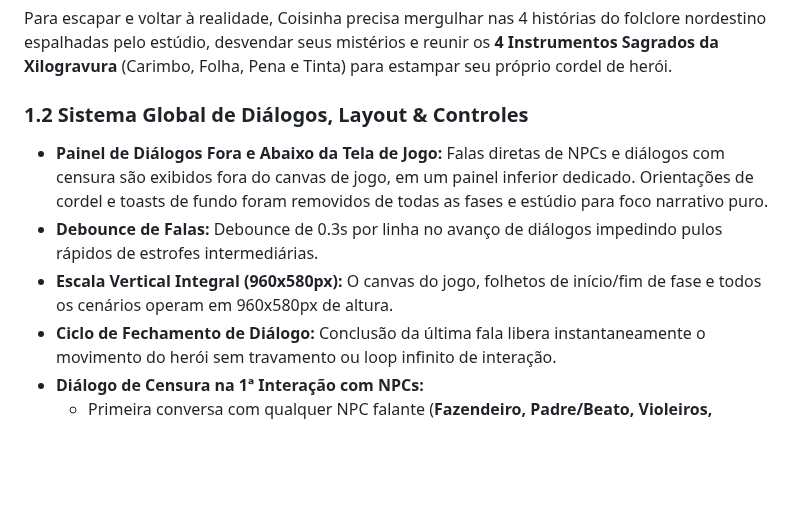
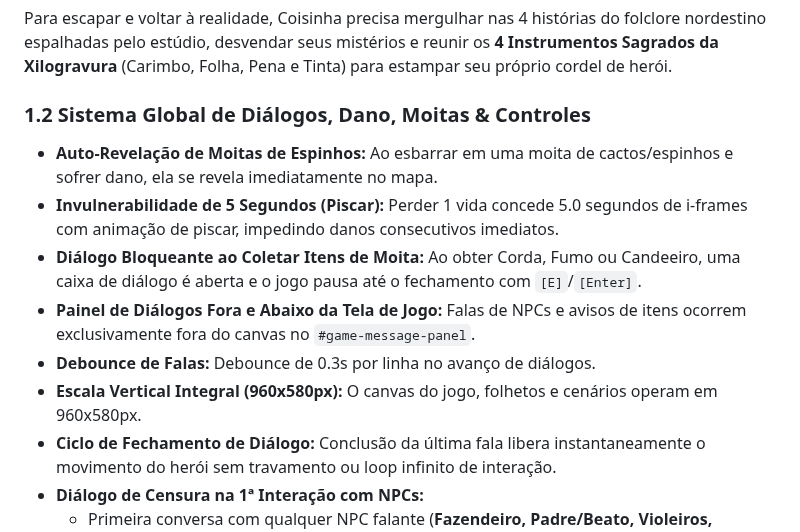
Before and after one commit to Gabriel-Aragao/o-cordel-de-coisinha, a Markdown page: GDD.md, the part around the change. Drawn GitHub-style; blank space fills up the shorter version.

Commit message:
[gunpei] - docs: GDD com auto-revelacao de espinhos e 5s de invulnerabilidade

```diff
--- a/GDD.md
+++ b/GDD.md
@@ -15,10 +15,13 @@ Coisinha é um visitante de uma feira de cordéis no sertão da Paraíba. Ao fol
 
 Para escapar e voltar à realidade, Coisinha precisa mergulhar nas 4 histórias do folclore nordestino espalhadas pelo estúdio, desvendar seus mistérios e reunir os **4 Instrumentos Sagrados da Xilogravura** (Carimbo, Folha, Pena e Tinta) para estampar seu próprio cordel de herói.
 
-### 1.2 Sistema Global de Diálogos, Layout & Controles
-* **Painel de Diálogos Fora e Abaixo da Tela de Jogo:** Falas diretas de NPCs e diálogos com censura são exibidos fora do canvas de jogo, em um painel inferior dedicado. Orientações de cordel e toasts de fundo foram removidos de todas as fases e estúdio para foco narrativo puro.
-* **Debounce de Falas:** Debounce de 0.3s por linha no avanço de diálogos impedindo pulos rápidos de estrofes intermediárias.
-* **Escala Vertical Integral (960x580px):** O canvas do jogo, folhetos de início/fim de fase e todos os cenários operam em 960x580px de altura.
+### 1.2 Sistema Global de Diálogos, Dano, Moitas & Controles
+* **Auto-Revelação de Moitas de Espinhos:** Ao esbarrar em uma moita de cactos/espinhos e sofrer dano, ela se revela imediatamente no mapa.
+* **Invulnerabilidade de 5 Segundos (Piscar):** Perder 1 vida concede 5.0 segundos de i-frames com animação de piscar, impedindo danos consecutivos imediatos.
+* **Diálogo Bloqueante ao Coletar Itens de Moita:** Ao obter Corda, Fumo ou Candeeiro, uma caixa de diálogo é aberta e o jogo pausa até o fechamento com `[E]`/`[Enter]`.
+* **Painel de Diálogos Fora e Abaixo da Tela de Jogo:** Falas de NPCs e avisos de itens ocorrem exclusivamente fora do canvas no `#game-message-panel`.
+* **Debounce de Falas:** Debounce de 0.3s por linha no avanço de diálogos.
+* **Escala Vertical Integral (960x580px):** O canvas do jogo, folhetos e cenários operam em 960x580px.
 * **Ciclo de Fechamento de Diálogo:** Conclusão da última fala libera instantaneamente o movimento do herói sem travamento ou loop infinito de interação.
 * **Diálogo de Censura na 1ª Interação com NPCs:**
   - Primeira conversa com qualquer NPC falante (**Fazendeiro, Padre/Beato, Violeiros, Bêbados**):
```
